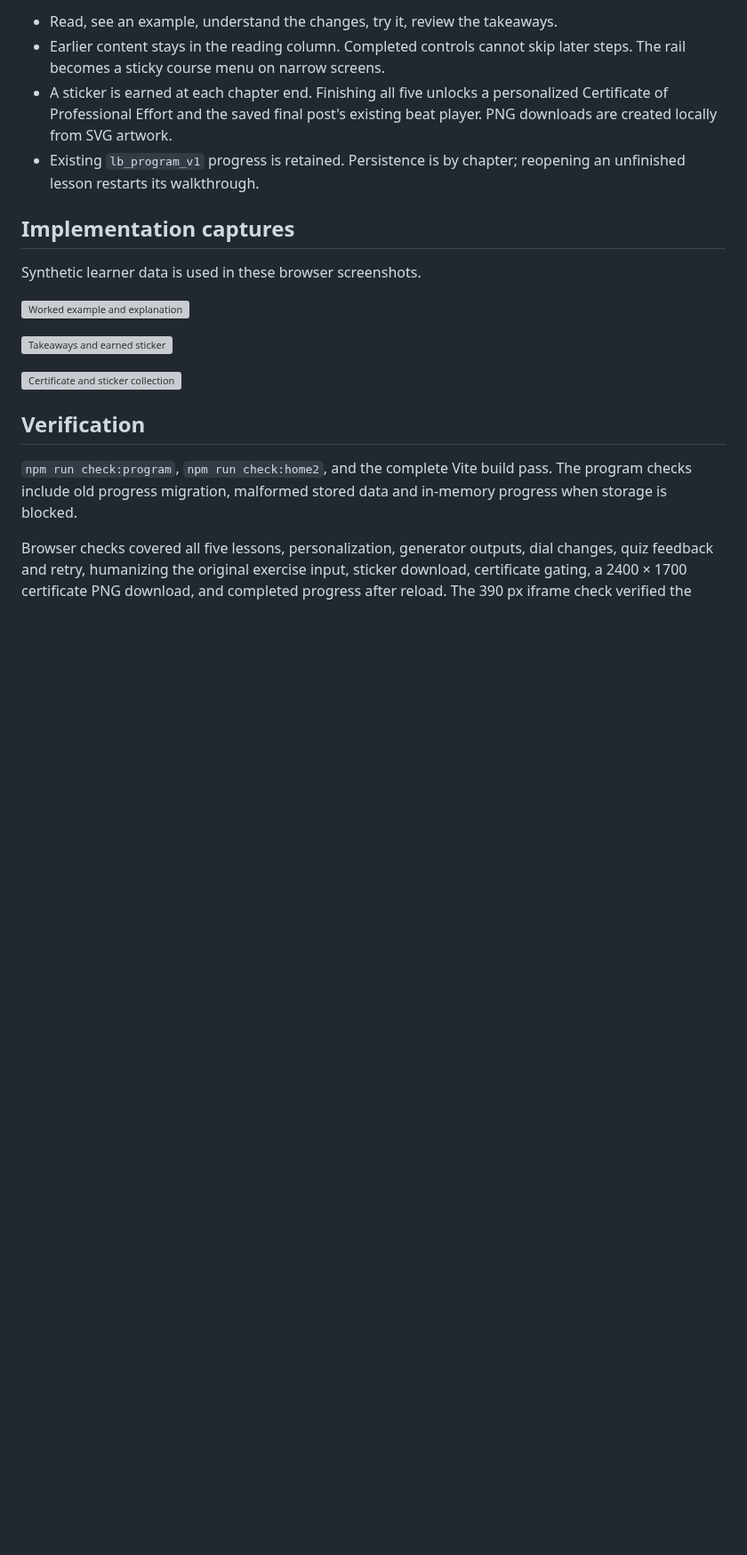
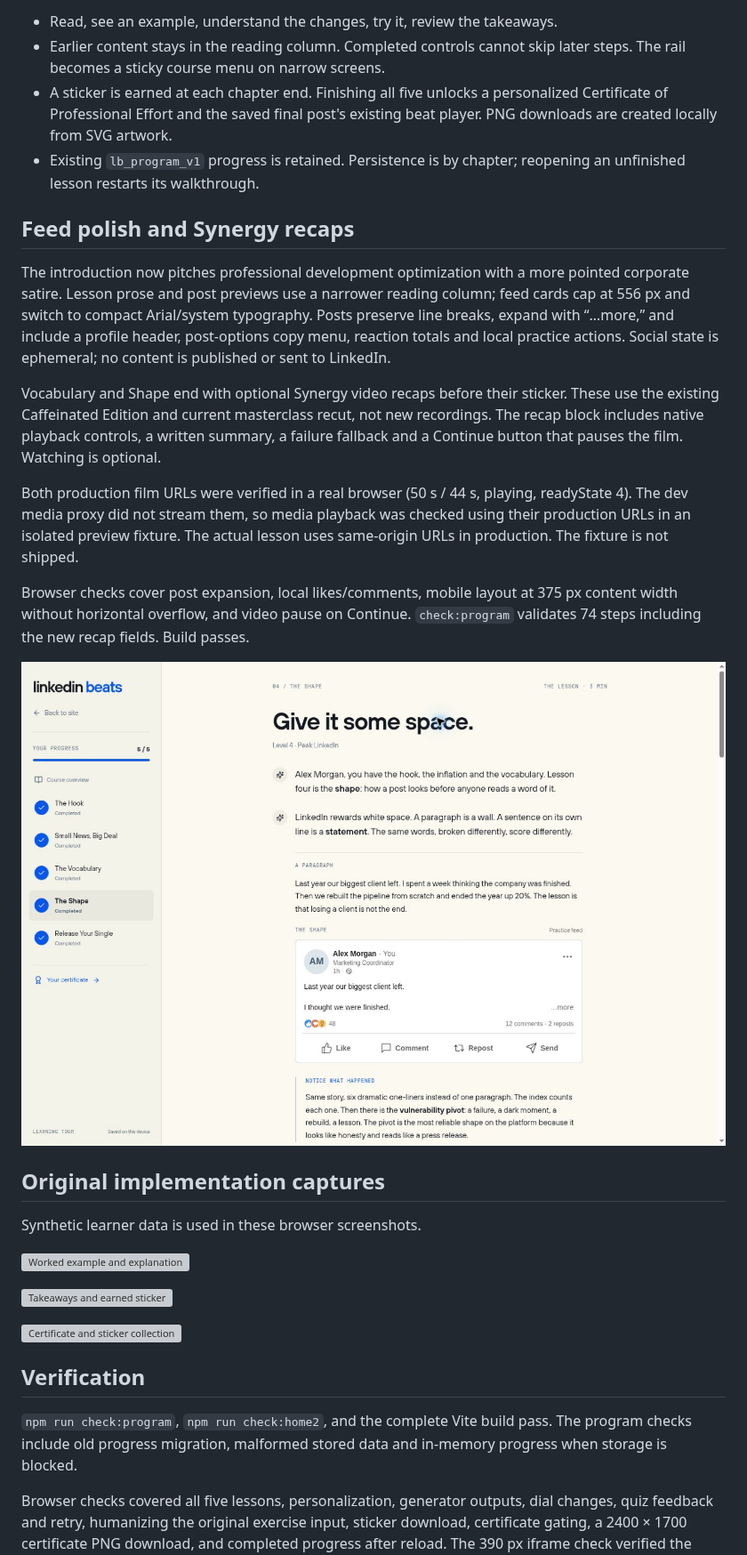
Before and after one commit to aphelps099/linkedin, a Markdown page: docs/program/README.md, the part around the change. Shown at 89% size. GitHub-like rendering; pictures changed too: docs/program/feed-polish.jpg (added); blank space fills up the shorter version; grey boxes are pictures that could not be loaded.

Commit message:
Refine the learning feed and add Synergy video recaps

```diff
--- a/docs/program/README.md
+++ b/docs/program/README.md
@@ -13,7 +13,32 @@ bookmarks still work and share the same saved progress.
 - Existing `lb_program_v1` progress is retained. Persistence is by chapter;
   reopening an unfinished lesson restarts its walkthrough.
 
-## Implementation captures
+## Feed polish and Synergy recaps
+
+The introduction now pitches professional development optimization with a more
+pointed corporate satire. Lesson prose and post previews use a narrower reading
+column; feed cards cap at 556 px and switch to compact Arial/system typography.
+Posts preserve line breaks, expand with “…more,” and include a profile header,
+post-options copy menu, reaction totals and local practice actions. Social state
+is ephemeral; no content is published or sent to LinkedIn.
+
+Vocabulary and Shape end with optional Synergy video recaps before their sticker.
+These use the existing Caffeinated Edition and current masterclass recut, not new
+recordings. The recap block includes native playback controls, a written summary,
+a failure fallback and a Continue button that pauses the film. Watching is optional.
+
+Both production film URLs were verified in a real browser (50 s / 44 s, playing,
+readyState 4). The dev media proxy did not stream them, so media playback was
+checked using their production URLs in an isolated preview fixture. The actual
+lesson uses same-origin URLs in production. The fixture is not shipped.
+
+Browser checks cover post expansion, local likes/comments, mobile layout at
+375 px content width without horizontal overflow, and video pause on Continue.
+`check:program` validates 74 steps including the new recap fields. Build passes.
+
+![Refined practice feed](feed-polish.jpg)
+
+## Original implementation captures
 
 Synthetic learner data is used in these browser screenshots.
 
```
Also changed, not shown: 11 other files.
